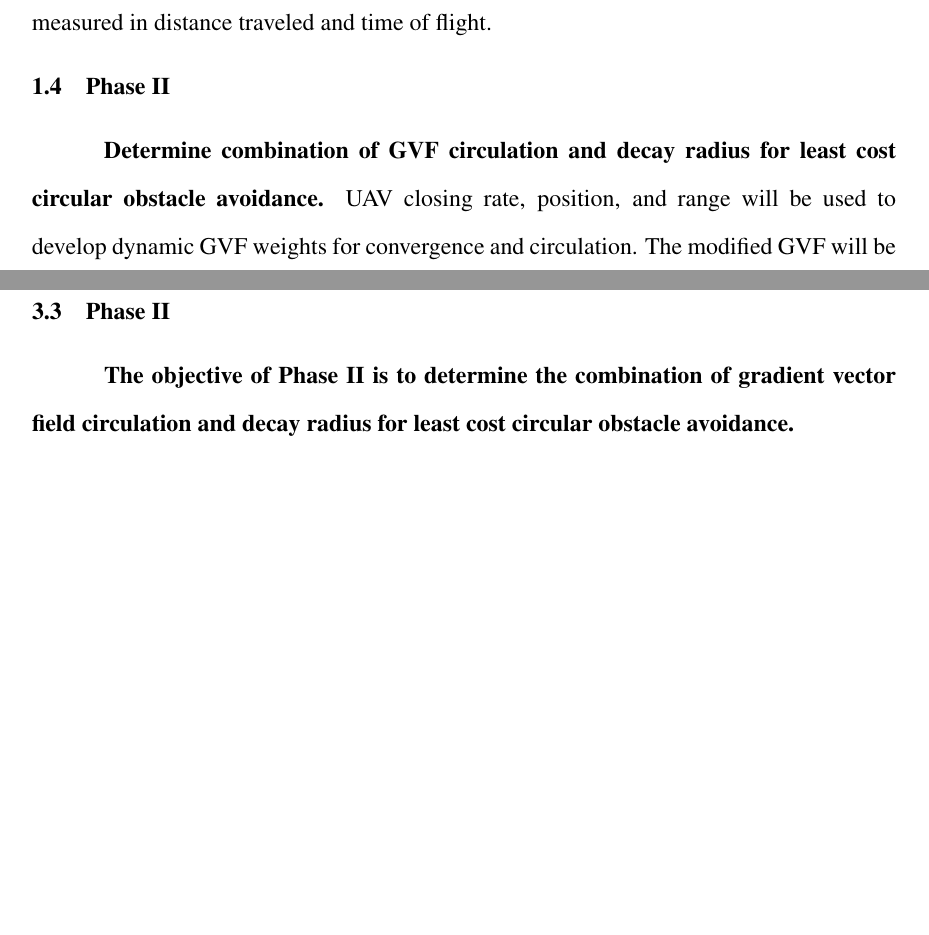
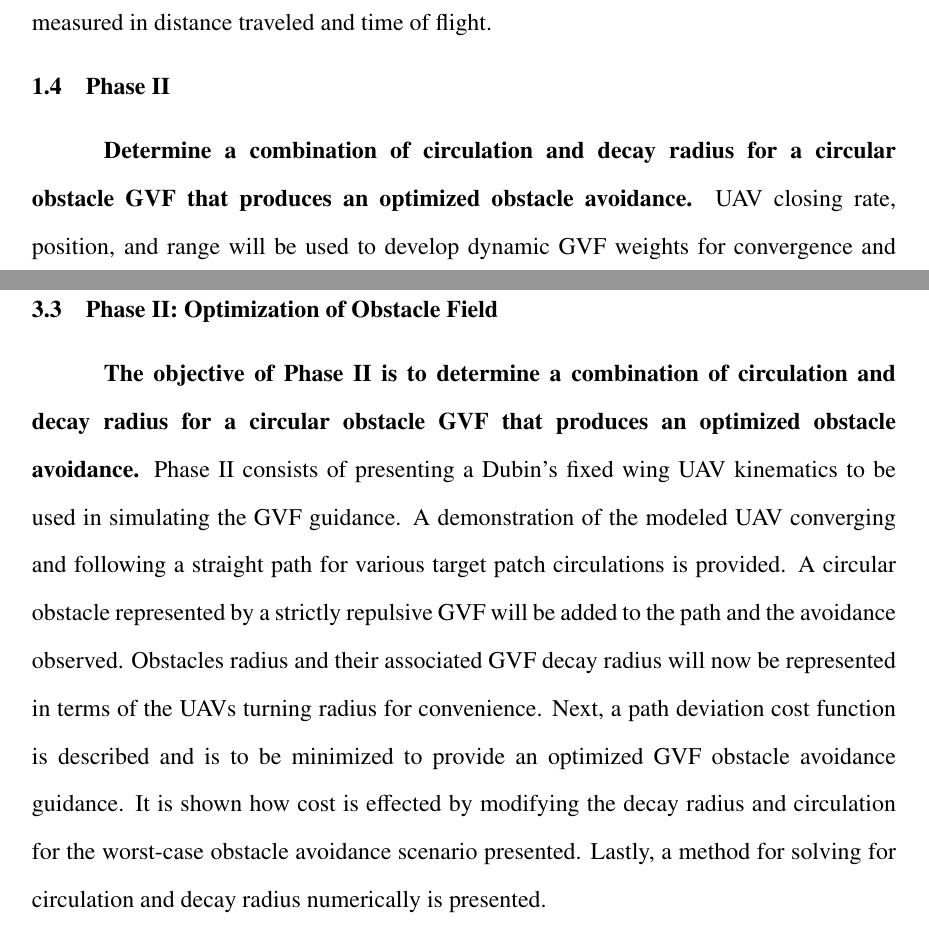
Before and after one commit to Flyingbobcats/thesisProposal2, a LaTeX thesis (main.tex): two parts of pages 11 and 43 of 60 before the commit and two parts of pages 11 and 44 of 60 after it, joined at a grey line, cut so that both start at the same text, the shorter picture padded with empty space. Compiled offline with pdfLaTeX.

Commit message:
Added introduction to P2

```diff
--- a/main.tex
+++ b/main.tex
@@ -223,7 +223,7 @@ Vector Field (VF) guidance is a method that is mainly used for path following an
 
 
  \section{Phase II}
- \textbf{Determine combination of GVF circulation and decay radius for least cost circular obstacle avoidance.} UAV closing rate, position, and range will be used to develop dynamic GVF weights for convergence and circulation. The modified GVF will be compared against a static and strictly repulsive GVF. Distance traveled and time of flight will be used to as metrics to compare the modified GVF to the unmodified GVF.
+ \textbf{Determine a combination of circulation and decay radius for a circular obstacle GVF that produces an optimized obstacle avoidance.} UAV closing rate, position, and range will be used to develop dynamic GVF weights for convergence and circulation. The modified GVF will be compared against a static and strictly repulsive GVF. Distance traveled and time of flight will be used to as metrics to compare the modified GVF to the unmodified GVF.
 
 
 
@@ -1278,9 +1278,11 @@ The method for constructing path following and obstacle GVFs will be used in Pha
 %
 %A cost function for evaluating GVF performance for obstacle avoidance is presented. Justification for selecting which GVF weighting parameters is provided. An evaluation of multiple parameters for a worst case encounter is described and the effect on cost discussed.
 
-\section{Phase II}
-\textbf{The objective of Phase II is to determine the combination of gradient vector field circulation and decay radius for least cost circular obstacle avoidance.} \\
-
+\pagebreak
+
+\section{Phase II: Optimization of Obstacle Field}
+\textbf{The objective of Phase II is to determine a combination of circulation and decay radius for a circular obstacle GVF that produces an optimized obstacle avoidance.} Phase II consists of presenting a Dubin's fixed wing UAV kinematics to be used in simulating the GVF guidance.
+A demonstration of the modeled UAV converging and following a straight path for various target patch circulations is provided. A circular obstacle represented by a strictly repulsive GVF will be added to the path and the avoidance observed. Obstacles radius and their associated GVF decay radius will now be represented in terms of the UAVs turning radius for convenience. Next, a path deviation cost function is described and is to be minimized to provide an optimized GVF obstacle avoidance guidance. It is shown how cost is effected by modifying the decay radius and circulation for the worst-case obstacle avoidance scenario presented. Lastly, a method for solving for circulation and decay radius numerically is presented.
 
 
 The dynamics of UAVs are often simplified when simulating guidance systems by modeling the UAV as a Dubin's vehicle \cite{frew_cooperative_2007,griffiths_vector_2006,nelson_cooperative_2005,nelson_vector_2006,nelson_vector_2007}. It is assumed that the autopilots control system is capable of maintaining stability, speed $u$, and can turn the vehicle at a fixed turn rate $\dot{\theta}$. The position of the UAV $\overrightarrow{X}$ at time $t$ is calculated from the integral of the velocity vector $\overrightarrow{U}$, Equation \ref{eq:uavPosition}. Heading is an input from a guidance system, such as waypoint, potential field, or vector field.
```
Also changed, not shown: main.pdf, 5 other files.
